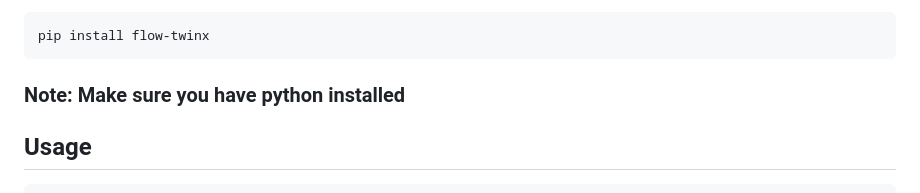
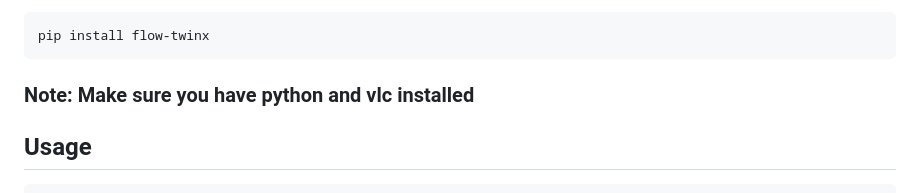
Before and after one commit to Philast-015/Flow, a Markdown page: README.md, the part around the change. Rendered like a GitHub page.

Commit message:
Update installation note for dependencies

````diff
--- a/README.md
+++ b/README.md
@@ -33,7 +33,7 @@ Or through pip:
 pip install flow-twinx
 ```
 
-### Note: Make sure you have python installed
+### Note: Make sure you have python and vlc installed
 
 ## Usage
 
````
